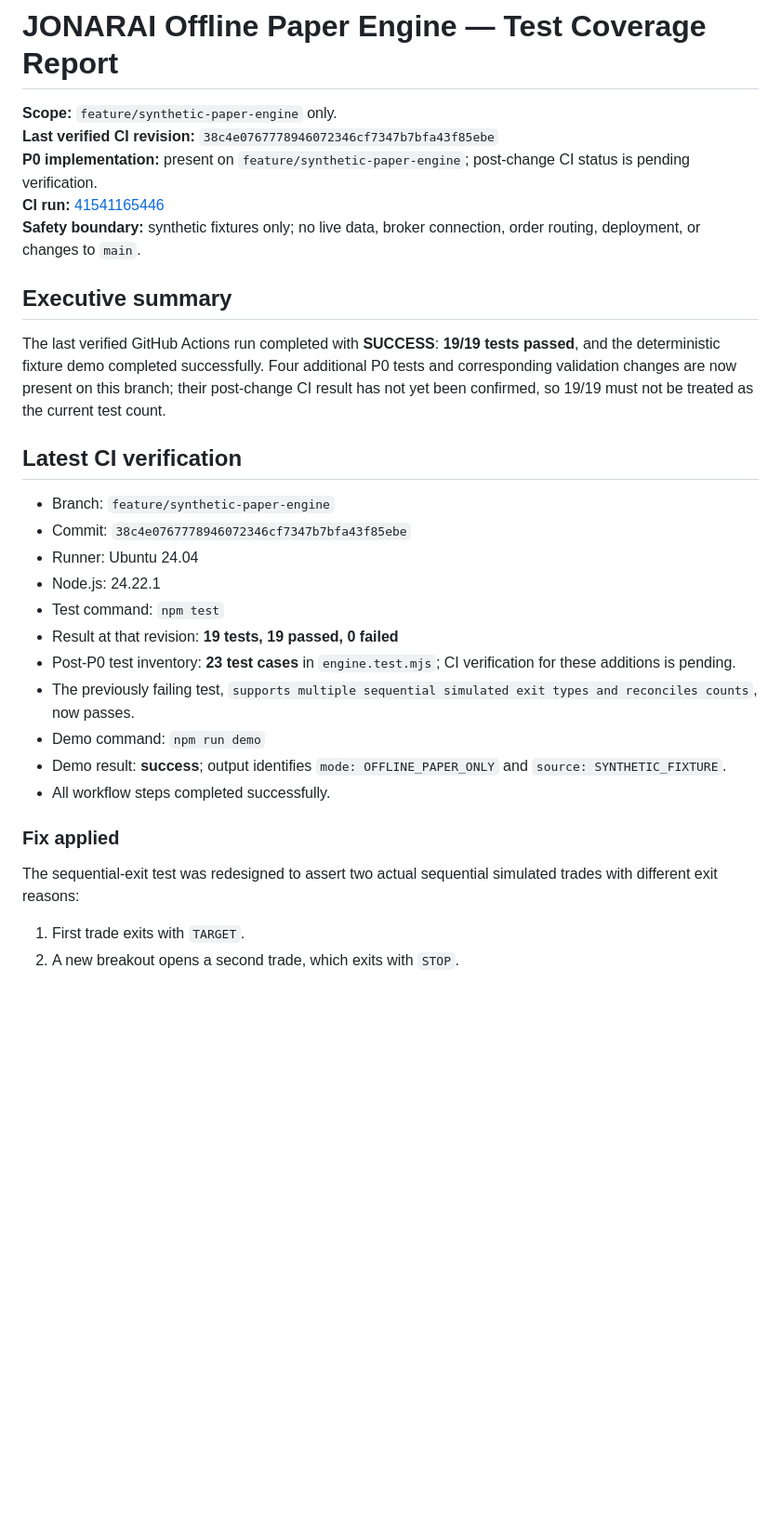
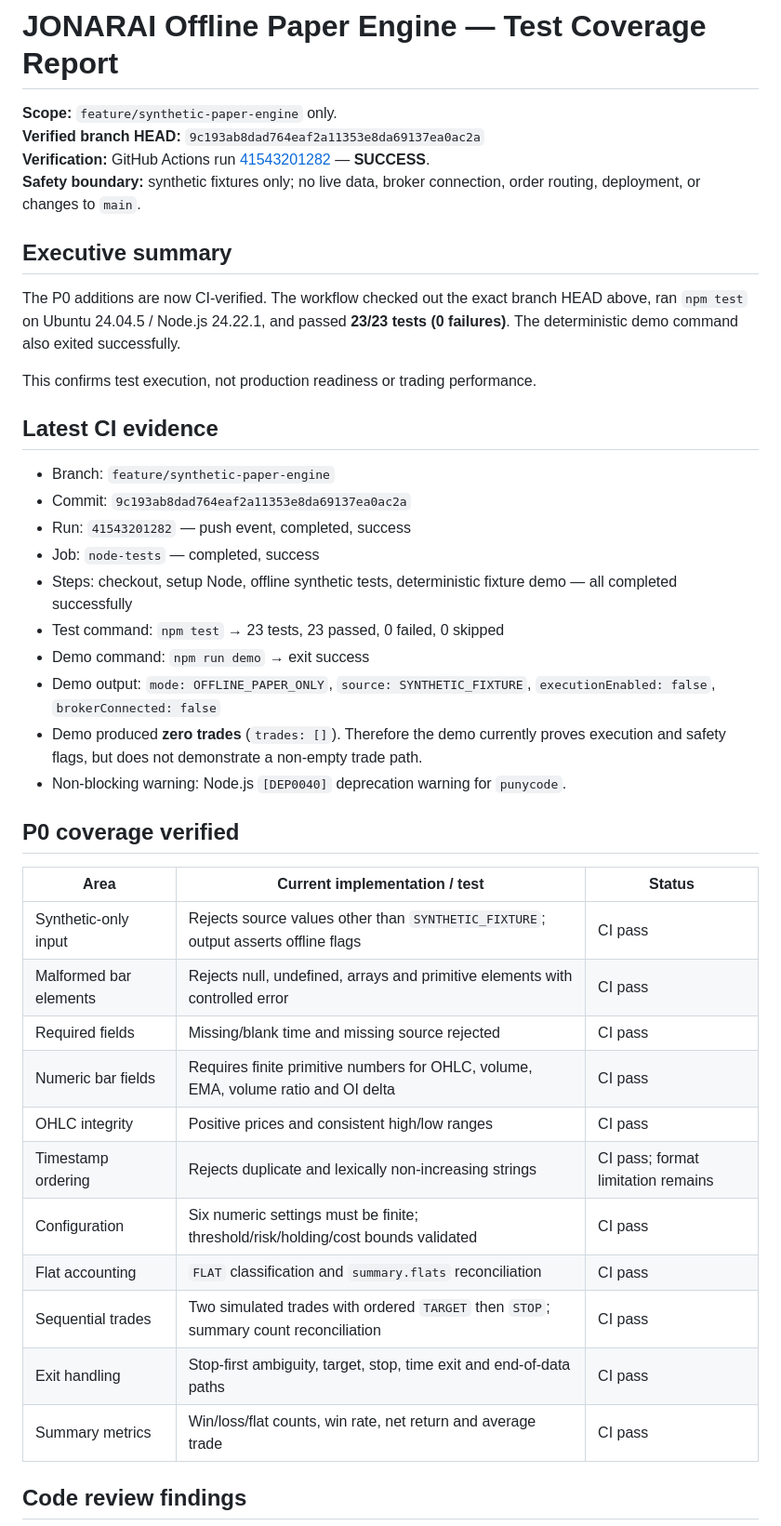
Before and after one commit to fas988840-dev/https-github.com-JONARAI, a Markdown page: paper-engine/TEST_COVERAGE_REPORT.md, the part around one of its changes. Shown at 93% size. Rendered like a GitHub page; blank space fills up the shorter version.

Commit message:
Update paper engine coverage report with verified 23-test CI results

```diff
--- a/paper-engine/TEST_COVERAGE_REPORT.md
+++ b/paper-engine/TEST_COVERAGE_REPORT.md
@@ -1,33 +1,44 @@
 # JONARAI Offline Paper Engine — Test Coverage Report
 
 **Scope:** `feature/synthetic-paper-engine` only.
-**Last verified CI revision:** `38c4e0767778946072346cf7347b7bfa43f85ebe`
-**P0 implementation:** present on `feature/synthetic-paper-engine`; post-change CI status is pending verification.
-**CI run:** [41541165446](https://github.com/fas988840-dev/https-github.com-JONARAI/actions/runs/41541165446)
+**Verified branch HEAD:** `9c193ab8dad764eaf2a11353e8da69137ea0ac2a`
+**Verification:** GitHub Actions run [41543201282](https://github.com/fas988840-dev/https-github.com-JONARAI/actions/runs/41543201282) — **SUCCESS**.
 **Safety boundary:** synthetic fixtures only; no live data, broker connection, order routing, deployment, or changes to `main`.
 
 ## Executive summary
 
-The last verified GitHub Actions run completed with **SUCCESS**: **19/19 tests passed**, and the deterministic fixture demo completed successfully. Four additional P0 tests and corresponding validation changes are now present on this branch; their post-change CI result has not yet been confirmed, so 19/19 must not be treated as the current test count.
+The P0 additions are now CI-verified. The workflow checked out the exact branch HEAD above, ran `npm test` on Ubuntu 24.04.5 / Node.js 24.22.1, and passed **23/23 tests (0 failures)**. The deterministic demo command also exited successfully.
 
-## Latest CI verification
+This confirms test execution, not production readiness or trading performance.
+
+## Latest CI evidence
 
 - Branch: `feature/synthetic-paper-engine`
-- Commit: `38c4e0767778946072346cf7347b7bfa43f85ebe`
-- Runner: Ubuntu 24.04
-- Node.js: 24.22.1
-- Test command: `npm test`
-- Result at that revision: **19 tests, 19 passed, 0 failed**
-- Post-P0 test inventory: **23 test cases** in `engine.test.mjs`; CI verification for these additions is pending.
-- The previously failing test, `supports multiple sequential simulated exit types and reconciles counts`, now passes.
-- Demo command: `npm run demo`
-- Demo result: **success**; output identifies `mode: OFFLINE_PAPER_ONLY` and `source: SYNTHETIC_FIXTURE`.
-- All workflow steps completed successfully.
+- Commit: `9c193ab8dad764eaf2a11353e8da69137ea0ac2a`
+- Run: `41543201282` — push event, completed, success
+- Job: `node-tests` — completed, success
+- Steps: checkout, setup Node, offline synthetic tests, deterministic fixture demo — all completed successfully
+- Test command: `npm test` → 23 tests, 23 passed, 0 failed, 0 skipped
+- Demo command: `npm run demo` → exit success
+- Demo output: `mode: OFFLINE_PAPER_ONLY`, `source: SYNTHETIC_FIXTURE`, `executionEnabled: false`, `brokerConnected: false`
+- Demo produced **zero trades** (`trades: []`). Therefore the demo currently proves execution and safety flags, but does not demonstrate a non-empty trade path.
+- Non-blocking warning: Node.js `[DEP0040]` deprecation warning for `punycode`.
 
-### Fix applied
+## P0 coverage verified
 
-The sequential-exit test was redesigned to assert two actual sequential simulated trades with different exit reasons:
+| Area | Current implementation / test | Status |
+|---|---|---|
+| Synthetic-only input | Rejects source values other than `SYNTHETIC_FIXTURE`; output asserts offline flags | CI pass |
+| Malformed bar elements | Rejects null, undefined, arrays and primitive elements with controlled error | CI pass |
+| Required fields | Missing/blank time and missing source rejected | CI pass |
+| Numeric bar fields | Requires finite primitive numbers for OHLC, volume, EMA, volume ratio and OI delta | CI pass |
+| OHLC integrity | Positive prices and consistent high/low ranges | CI pass |
+| Timestamp ordering | Rejects duplicate and lexically non-increasing strings | CI pass; format limitation remains |
+| Configuration | Six numeric settings must be finite; threshold/risk/holding/cost bounds validated | CI pass |
+| Flat accounting | `FLAT` classification and `summary.flats` reconciliation | CI pass |
+| Sequential trades | Two simulated trades with ordered `TARGET` then `STOP`; summary count reconciliation | CI pass |
+| Exit handling | Stop-first ambiguity, target, stop, time exit and end-of-data paths | CI pass |
+| Summary metrics | Win/loss/flat counts, win rate, net return and average trade | CI pass |
 
-1. First trade exits with `TARGET`.
-2. A new breakout opens a second trade, which exits with `STOP`.
+## Code review findings
 
```
Also changed, not shown: other parts of paper-engine/TEST_COVERAGE_REPORT.md (+18 -71 lines).
